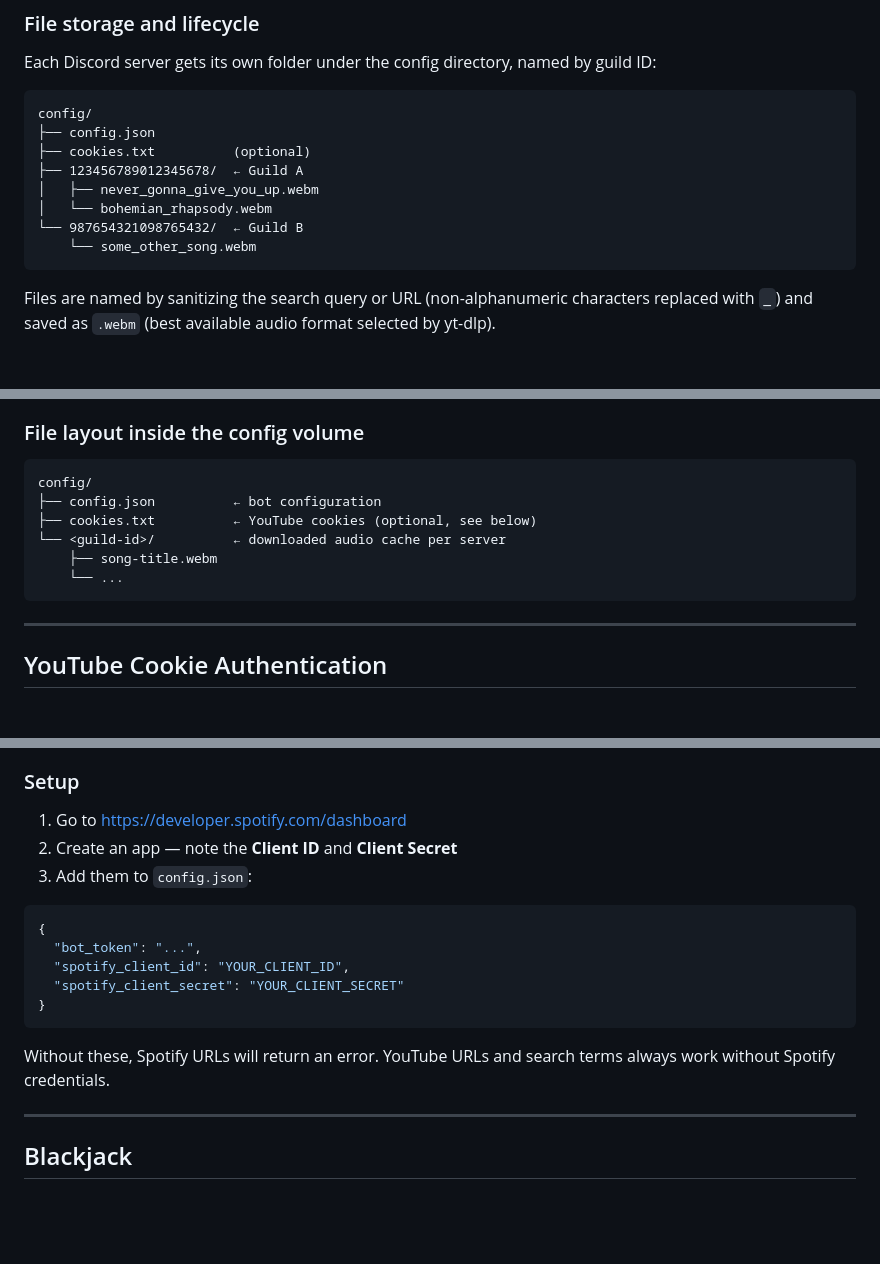
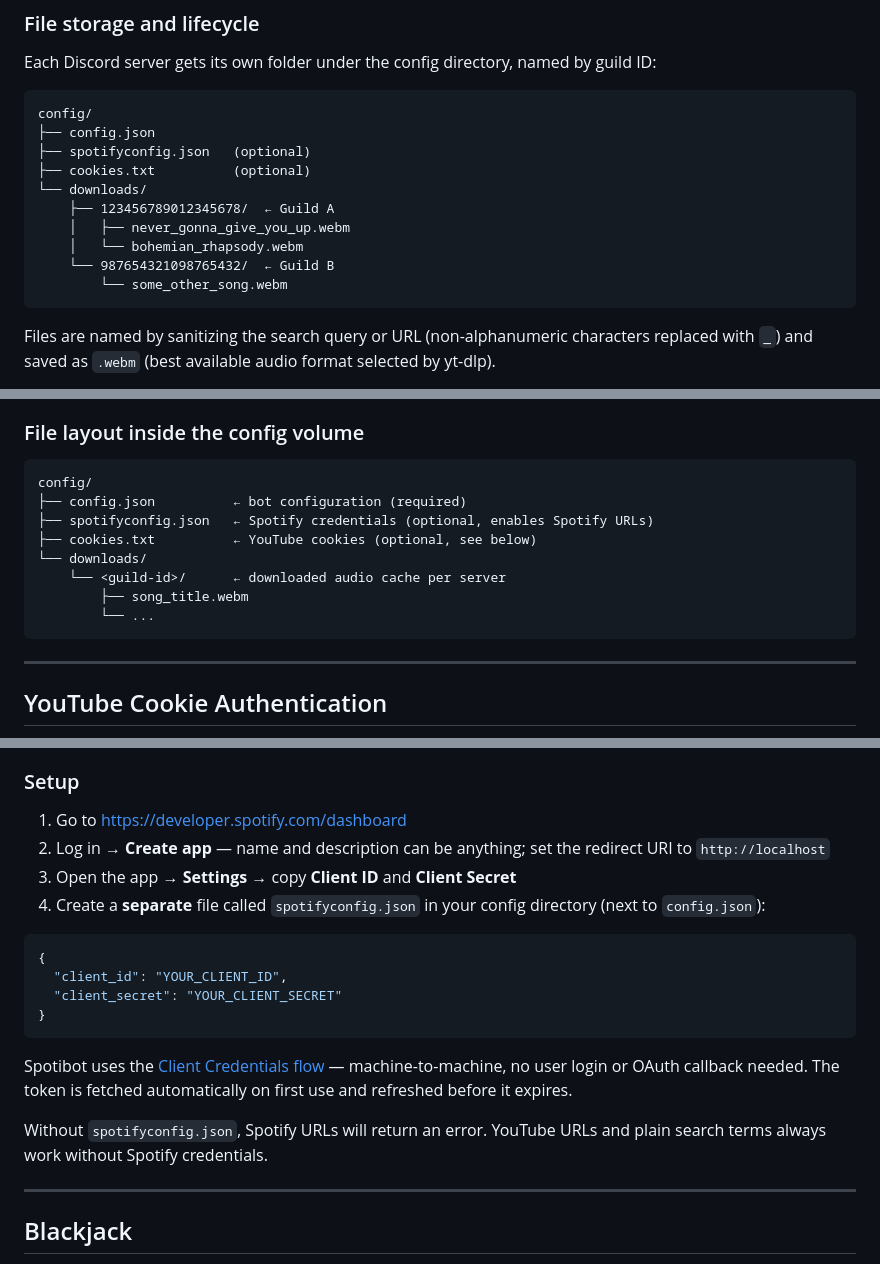
Before and after one commit to Toe-Fur/Spotibot, a Markdown page: README.md, 3 parts joined by grey strips. Rendered like a GitHub page; blank space fills up the shorter version.

Commit message:
docs: fix Spotify setup instructions and config file layout
- Spotify credentials go in spotifyconfig.json, not config.json
- Update Spotify section with correct filename, keys, and setup steps
- Fix config directory tree to show spotifyconfig.json and correct
  downloads/<guild-id>/ path (was missing the downloads/ subdirectory)

Co-Authored-By: Claude Sonnet 4.6 <noreply@anthropic.com>

````diff
--- a/README.md
+++ b/README.md
@@ -78,12 +78,14 @@ Each Discord server gets its own folder under the config directory, named by gui
 ```
 config/
 ├── config.json
+├── spotifyconfig.json   (optional)
 ├── cookies.txt          (optional)
-├── 123456789012345678/  ← Guild A
-│   ├── never_gonna_give_you_up.webm
-│   └── bohemian_rhapsody.webm
-└── 987654321098765432/  ← Guild B
-    └── some_other_song.webm
+└── downloads/
+    ├── 123456789012345678/  ← Guild A
+    │   ├── never_gonna_give_you_up.webm
+    │   └── bohemian_rhapsody.webm
+    └── 987654321098765432/  ← Guild B
+        └── some_other_song.webm
 ```
 
 Files are named by sanitizing the search query or URL (non-alphanumeric characters replaced with `_`) and saved as `.webm` (best available audio format selected by yt-dlp).
@@ -353,11 +355,13 @@ The `/app/config` volume will be created automatically on the host at the path D
 
 ```
 config/
-├── config.json          ← bot configuration
+├── config.json          ← bot configuration (required)
+├── spotifyconfig.json   ← Spotify credentials (optional, enables Spotify URLs)
 ├── cookies.txt          ← YouTube cookies (optional, see below)
-└── <guild-id>/          ← downloaded audio cache per server
-    ├── song-title.webm
-    └── ...
+└── downloads/
+    └── <guild-id>/      ← downloaded audio cache per server
+        ├── song_title.webm
+        └── ...
 ```
 
 ---
@@ -388,18 +392,20 @@ Spotibot resolves Spotify links by fetching track metadata via the Spotify Web A
 ### Setup
 
 1. Go to [https://developer.spotify.com/dashboard](https://developer.spotify.com/dashboard)
-2. Create an app — note the **Client ID** and **Client Secret**
-3. Add them to `config.json`:
+2. Log in → **Create app** — name and description can be anything; set the redirect URI to `http://localhost`
+3. Open the app → **Settings** → copy **Client ID** and **Client Secret**
+4. Create a **separate** file called `spotifyconfig.json` in your config directory (next to `config.json`):
 
 ```json
 {
-  "bot_token": "...",
-  "spotify_client_id": "YOUR_CLIENT_ID",
-  "spotify_client_secret": "YOUR_CLIENT_SECRET"
+  "client_id": "YOUR_CLIENT_ID",
+  "client_secret": "YOUR_CLIENT_SECRET"
 }
 ```
 
-Without these, Spotify URLs will return an error. YouTube URLs and search terms always work without Spotify credentials.
+Spotibot uses the [Client Credentials flow](https://developer.spotify.com/documentation/web-api/tutorials/client-credentials-flow) — machine-to-machine, no user login or OAuth callback needed. The token is fetched automatically on first use and refreshed before it expires.
+
+Without `spotifyconfig.json`, Spotify URLs will return an error. YouTube URLs and plain search terms always work without Spotify credentials.
 
 ---
 
````
